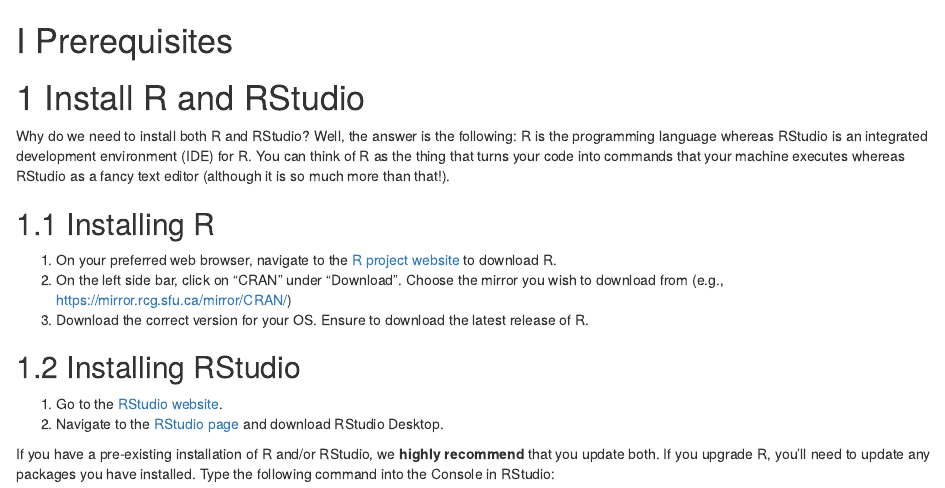
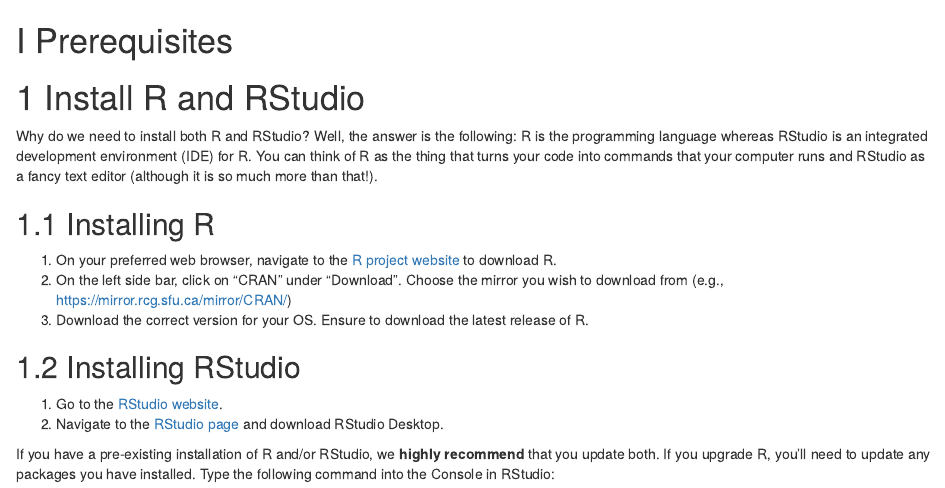
Before and after one commit to tig3r66/youreka-textbook-v2, an R Markdown document (01_install.Rmd): the page in a window 1100 px wide, from its top. Rendered offline with R 4.5, knitr and Pandoc, with nearby package versions; drawn as R Markdown's standard HTML page in place of the format the file asks for.

Commit message:
updated description of Chapter 1

```diff
--- a/01_install.Rmd
+++ b/01_install.Rmd
@@ -2,7 +2,7 @@
 
 # Install R and RStudio {#install}
 
-Why do we need to install both R and RStudio? Well, the answer is the following: R is the programming language whereas RStudio is an integrated development environment (IDE) for R. You can think of R as the thing that turns your code into commands that your machine executes whereas RStudio as a fancy text editor (although it is so much more than that!).
+Why do we need to install both R and RStudio? Well, the answer is the following: R is the programming language whereas RStudio is an integrated development environment (IDE) for R. You can think of R as the thing that turns your code into commands that your computer runs and RStudio as a fancy text editor (although it is so much more than that!).
 
 
 ## Installing R
```
Also changed, not shown: index.Rmd (+1 -1 lines), 3 other files.
